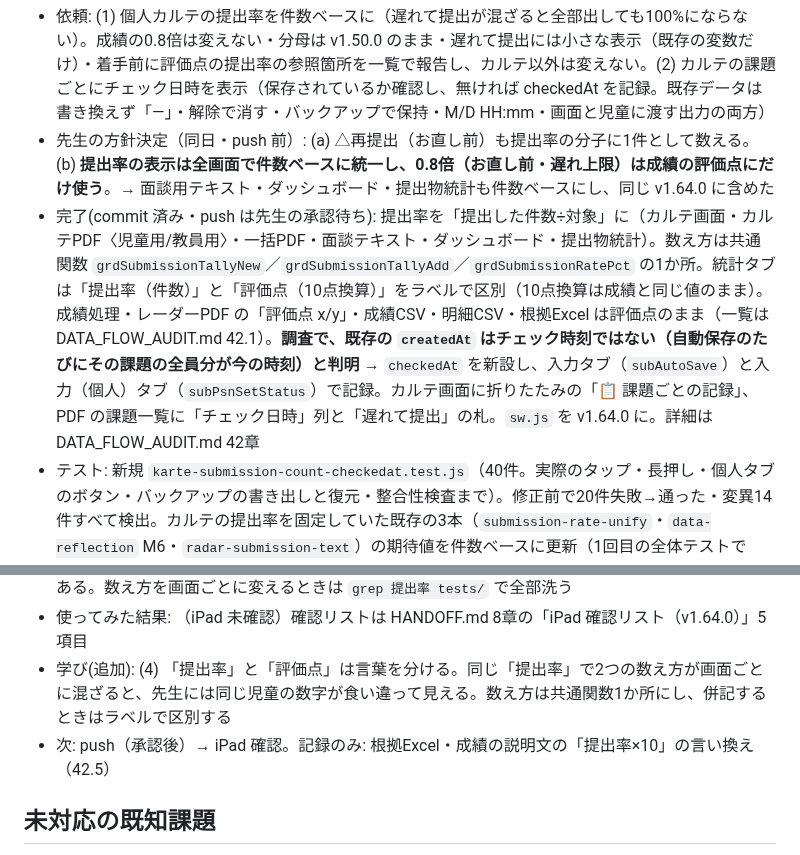
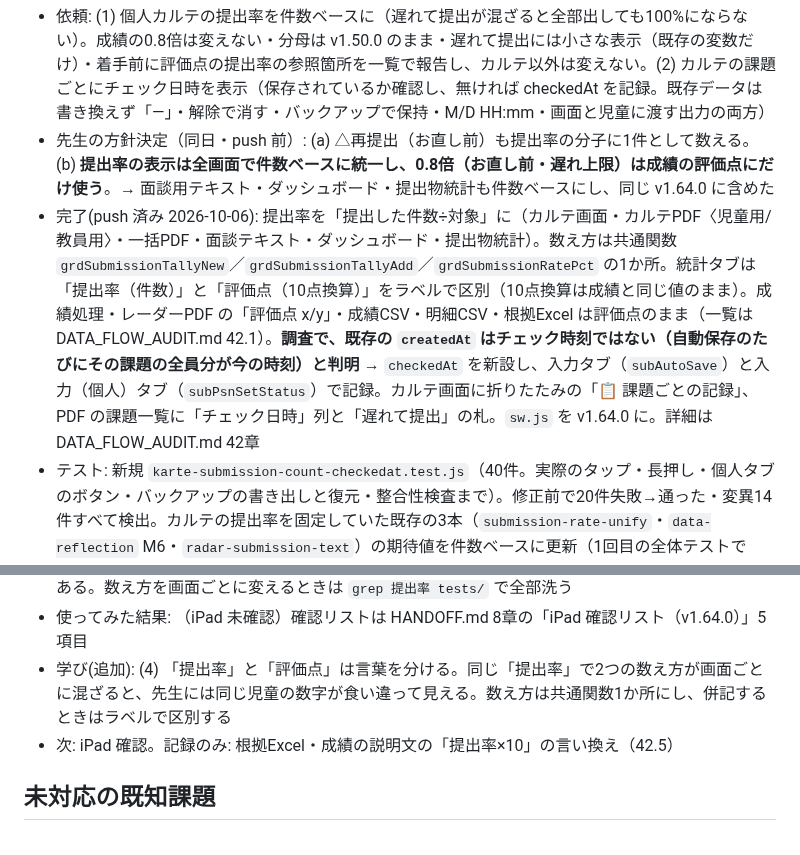
Before and after one commit to yymameda/classroom-app, a Markdown page: UI_WORKLOG.md, 2 parts joined by grey strips. GitHub-like rendering.

Commit message:
docs: v1.64.0 を push 済み・iPad 未確認に更新(HANDOFF 見出し・1章・8章、UI_WORKLOG)
Co-Authored-By: Claude Opus 5.5 <noreply@anthropic.com>

```diff
--- a/UI_WORKLOG.md
+++ b/UI_WORKLOG.md
@@ -519,12 +519,12 @@
 ## 2026-10-06 セッション61（v1.64.0）
 - 依頼: (1) 個人カルテの提出率を件数ベースに（遅れて提出が混ざると全部出しても100%にならない）。成績の0.8倍は変えない・分母は v1.50.0 のまま・遅れて提出には小さな表示（既存の変数だけ）・着手前に評価点の提出率の参照箇所を一覧で報告し、カルテ以外は変えない。(2) カルテの課題ごとにチェック日時を表示（保存されているか確認し、無ければ checkedAt を記録。既存データは書き換えず「―」・解除で消す・バックアップで保持・M/D HH:mm・画面と児童に渡す出力の両方）
 - 先生の方針決定（同日・push 前）: (a) △再提出（お直し前）も提出率の分子に1件として数える。(b) **提出率の表示は全画面で件数ベースに統一し、0.8倍（お直し前・遅れ上限）は成績の評価点にだけ使う**。→ 面談用テキスト・ダッシュボード・提出物統計も件数ベースにし、同じ v1.64.0 に含めた
-- 完了(commit 済み・push は先生の承認待ち): 提出率を「提出した件数÷対象」に（カルテ画面・カルテPDF〈児童用/教員用〉・一括PDF・面談テキスト・ダッシュボード・提出物統計）。数え方は共通関数 `grdSubmissionTallyNew`／`grdSubmissionTallyAdd`／`grdSubmissionRatePct` の1か所。統計タブは「提出率（件数）」と「評価点（10点換算）」をラベルで区別（10点換算は成績と同じ値のまま）。成績処理・レーダーPDF の「評価点 x/y」・成績CSV・明細CSV・根拠Excel は評価点のまま（一覧は DATA_FLOW_AUDIT.md 42.1）。**調査で、既存の `createdAt` はチェック時刻ではない（自動保存のたびにその課題の全員分が今の時刻）と判明** → `checkedAt` を新設し、入力タブ（`subAutoSave`）と入力（個人）タブ（`subPsnSetStatus`）で記録。カルテ画面に折りたたみの「📋 課題ごとの記録」、PDF の課題一覧に「チェック日時」列と「遅れて提出」の札。`sw.js` を v1.64.0 に。詳細は DATA_FLOW_AUDIT.md 42章
+- 完了(push 済み 2026-10-06): 提出率を「提出した件数÷対象」に（カルテ画面・カルテPDF〈児童用/教員用〉・一括PDF・面談テキスト・ダッシュボード・提出物統計）。数え方は共通関数 `grdSubmissionTallyNew`／`grdSubmissionTallyAdd`／`grdSubmissionRatePct` の1か所。統計タブは「提出率（件数）」と「評価点（10点換算）」をラベルで区別（10点換算は成績と同じ値のまま）。成績処理・レーダーPDF の「評価点 x/y」・成績CSV・明細CSV・根拠Excel は評価点のまま（一覧は DATA_FLOW_AUDIT.md 42.1）。**調査で、既存の `createdAt` はチェック時刻ではない（自動保存のたびにその課題の全員分が今の時刻）と判明** → `checkedAt` を新設し、入力タブ（`subAutoSave`）と入力（個人）タブ（`subPsnSetStatus`）で記録。カルテ画面に折りたたみの「📋 課題ごとの記録」、PDF の課題一覧に「チェック日時」列と「遅れて提出」の札。`sw.js` を v1.64.0 に。詳細は DATA_FLOW_AUDIT.md 42章
 - テスト: 新規 `karte-submission-count-checkedat.test.js`（40件。実際のタップ・長押し・個人タブのボタン・バックアップの書き出しと復元・整合性検査まで）。修正前で20件失敗→通った・変異14件すべて検出。カルテの提出率を固定していた既存の3本（`submission-rate-unify`・`data-reflection` M6・`radar-submission-text`）の期待値を件数ベースに更新（1回目の全体テストで `radar-submission-text` の1件が落ちて気づいた。意図した変化）。方針決定のあと、面談テキスト・ダッシュボード・統計の期待値も件数ベースに（`grep 提出率 tests/` で全件洗った）・統計タブのラベルの区別と10点換算が評価点のままの検査を追加・**成績の数値の検査は変えていない**・共通関数の変異4件すべて検出。全体 86 ファイル/2770 件 PASS（FAIL 0。v1.63.2 の 85ファイルから、新規1ファイル40件・`submission-rate-unify` に3件。README の表は `list-scroll-cutoff` の v1.63.2 で増えた5件〈33→38〉の記入漏れもあわせて更新）
 - 学び: (1) 「日時が保存されているか」は、項目があるかだけでなく**いつ書き換わるか**まで見る（`createdAt` はあったが自動保存で全員分が毎回変わっていた。テストの出力で過去の記録の日時が当日に変わることも確認）。(2) 過去の記録に時刻を作らないことは、「同じ状態の保存し直しで前の値を引き継ぐ。前に無ければ無いまま」という1つの規則で守れる（変異「過去記録に時刻を作る」で検出）。(3) 提出率を固定した既存テストは、M2（v1.60.0）の「全画面で統一」の名残で複数ある。数え方を画面ごとに変えるときは `grep 提出率 tests/` で全部洗う
 - 使ってみた結果: （iPad 未確認）確認リストは HANDOFF.md 8章の「iPad 確認リスト（v1.64.0）」5項目
 - 学び(追加): (4) 「提出率」と「評価点」は言葉を分ける。同じ「提出率」で2つの数え方が画面ごとに混ざると、先生には同じ児童の数字が食い違って見える。数え方は共通関数1か所にし、併記するときはラベルで区別する
-- 次: push（承認後）→ iPad 確認。記録のみ: 根拠Excel・成績の説明文の「提出率×10」の言い換え（42.5）
+- 次: iPad 確認。記録のみ: 根拠Excel・成績の説明文の「提出率×10」の言い換え（42.5）
 
 ## 未対応の既知課題
 - 【セッション21で追記・設計基準】ヘッダー構造統一の基準（後述）に加え、
```
Also changed, not shown: HANDOFF.md (+3 -3 lines).
